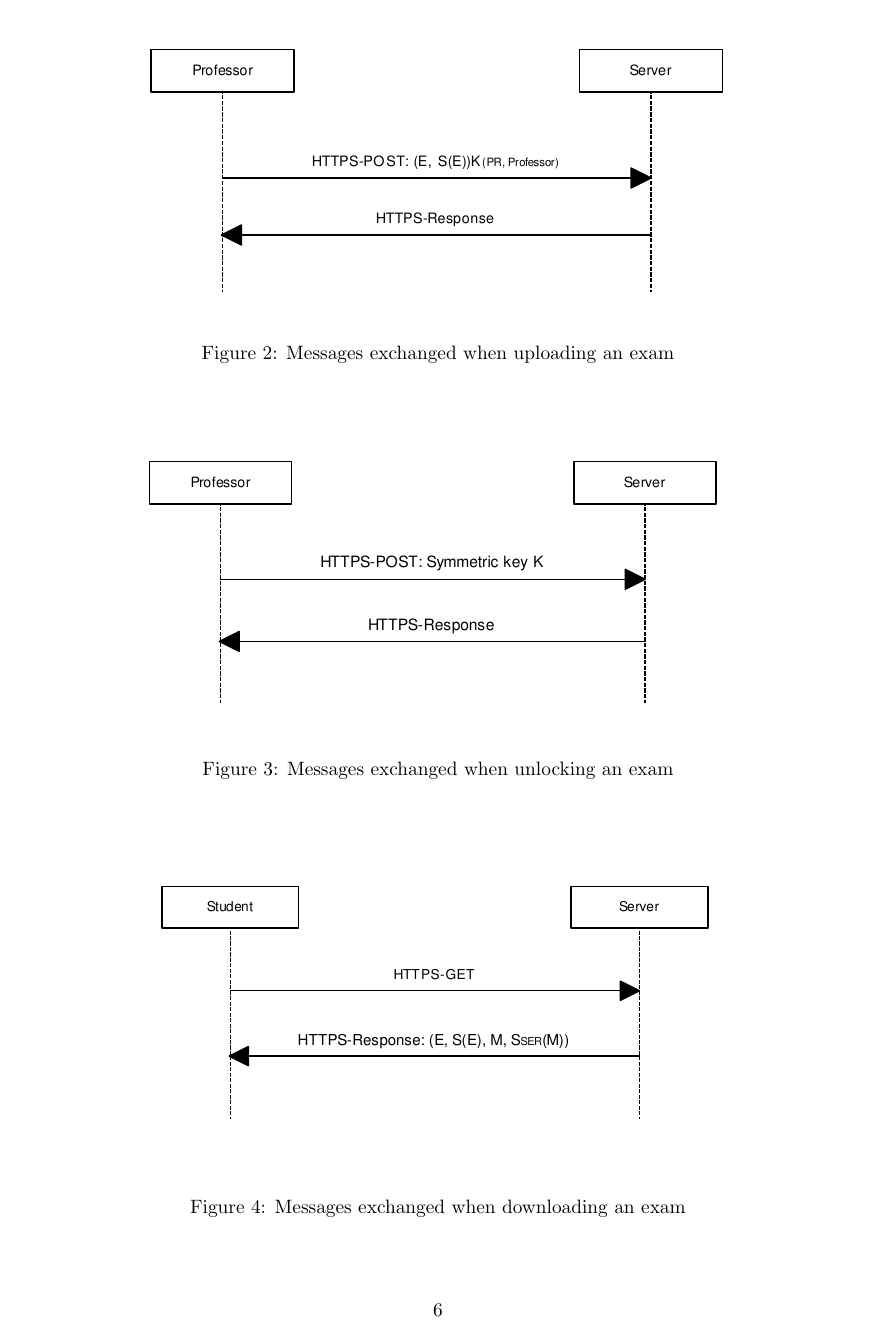
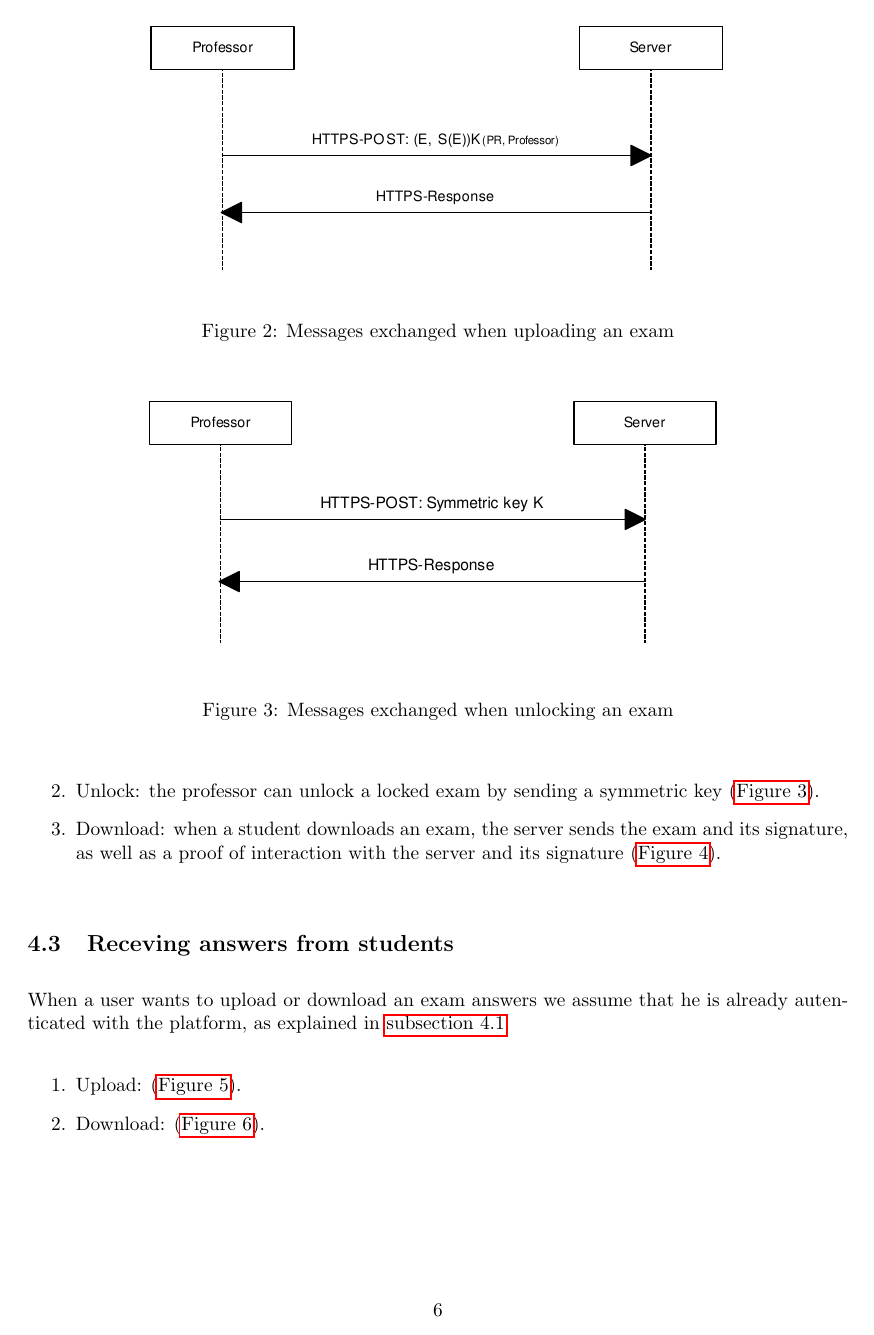
Before and after one commit to javache/secure-exam-exchange, a LaTeX document (doc/report.tex): page 6 of 8 before the commit and page 6 of 9 after it. Compiled offline with pdfLaTeX.

Commit message:
Some writing

```diff
--- a/doc/report.tex
+++ b/doc/report.tex
@@ -215,8 +238,15 @@ in figure \ref{fig:login} and is detailed below.
+\item Unlock: the professor can unlock a locked exam by sending a symmetric key
+  (\autoref{fig:unlock-exam}).
+\item Download: when a student downloads an exam, the server sends the
+  exam and its signature, as well as a proof of interaction with the server
+  and its signature (\autoref{fig:download-exam}).
+\end{enumerate}
+
 \begin{figure}
   \begin{center}
   \includegraphics[width=0.75\textwidth]{images/upload_exam.pdf}
   \caption{Messages exchanged when uploading an exam}
-  \label{fig:upload)exam}
+  \label{fig:upload-exam}
   \end{center}
 \end{figure}
 
@@ -238,6 +268,15 @@ in figure \ref{fig:login} and is detailed below.
 
 \subsection{Receving answers from students}
 \label{subsec:impl-answers}
+
+When a user wants to upload or download an exam answers we assume that he is
+already autenticated with the platform, as explained in
+\autoref{subsec:impl-authentication}.
+
+\begin{enumerate}
+\item Upload: (\autoref{fig:upload-answers}).
+\item Download: (\autoref{fig:download-answers}).
+\end{enumerate}
 
 \begin{figure}
   \begin{center}
```
Also changed, not shown: doc/report.tex (25 more changed lines).
